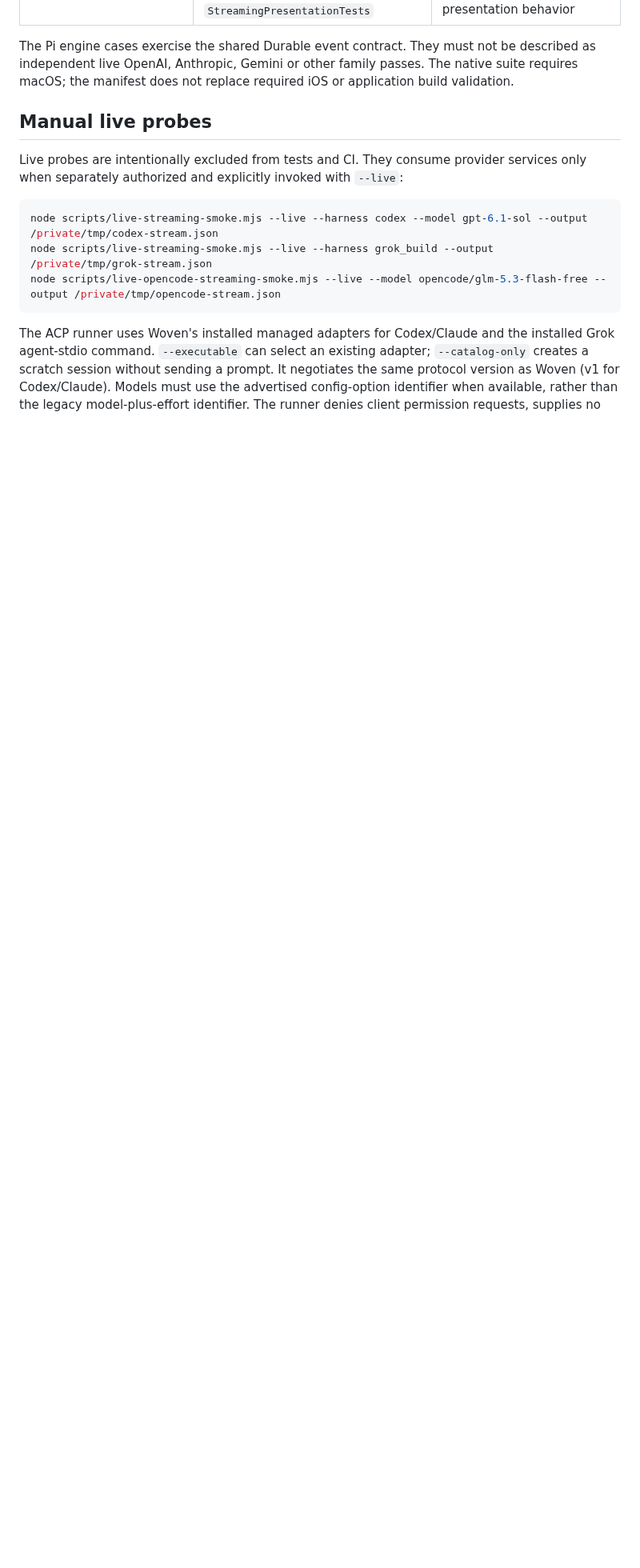
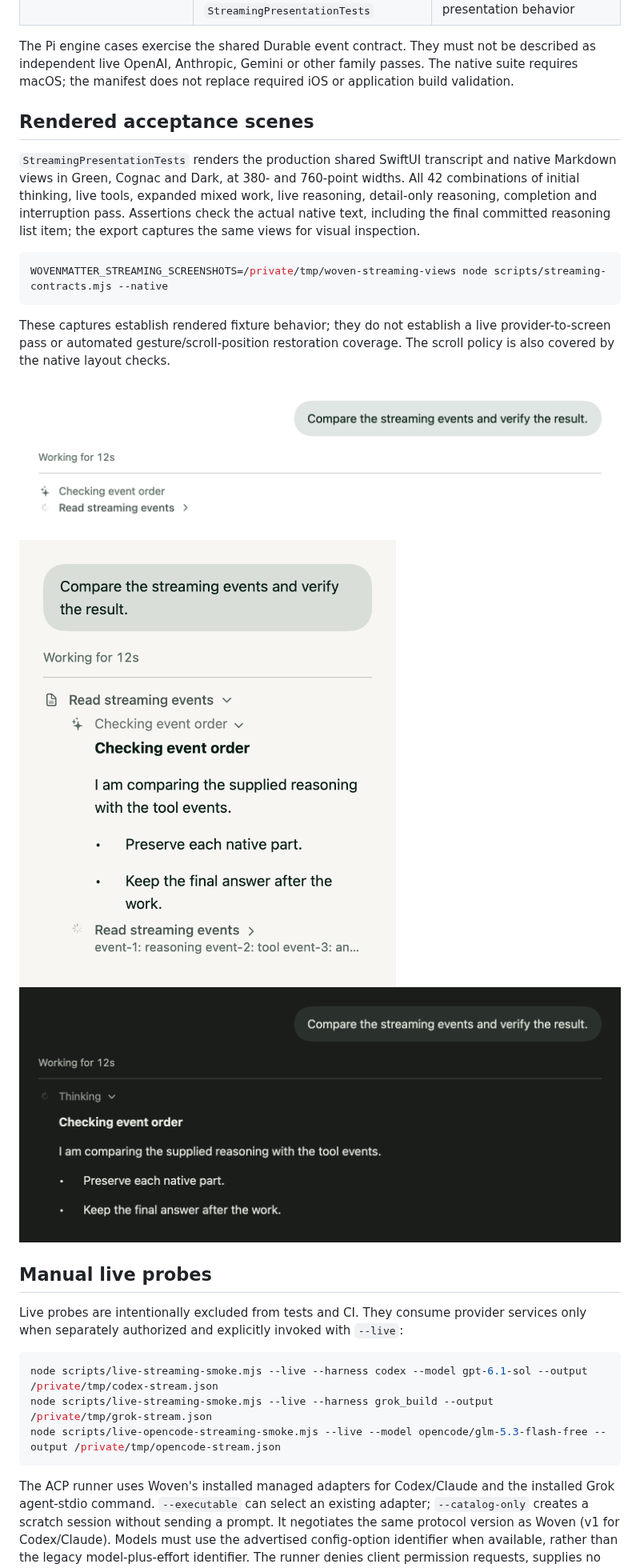
Before and after one commit to wovenmatter/wovenmatter, a Markdown page: docs/STREAMING_VERIFICATION.md, the part around one of its changes. Shown at 80% size. GitHub-like rendering; pictures changed too: docs/screenshots/streaming-expanded-cognac.png (added), docs/screenshots/streaming-live-green.png (added), docs/screenshots/streaming-reasoning-dark.png (added); blank space fills up the shorter version.

Commit message:
Record rendered acceptance scenes and live verification boundaries

````diff
--- a/docs/STREAMING_VERIFICATION.md
+++ b/docs/STREAMING_VERIFICATION.md
@@ -53,6 +54,27 @@ The Pi engine cases exercise the shared Durable event contract. They must not be
 described as independent live OpenAI, Anthropic, Gemini or other family passes.
 The native suite requires macOS; the manifest does not replace required iOS or
 application build validation.
+
+## Rendered acceptance scenes
+
+`StreamingPresentationTests` renders the production shared SwiftUI transcript and
+native Markdown views in Green, Cognac and Dark, at 380- and 760-point widths.
+All 42 combinations of initial thinking, live tools, expanded mixed work, live
+reasoning, detail-only reasoning, completion and interruption pass. Assertions
+check the actual native text, including the final committed reasoning list item;
+the export captures the same views for visual inspection.
+
+```sh
+WOVENMATTER_STREAMING_SCREENSHOTS=/private/tmp/woven-streaming-views node scripts/streaming-contracts.mjs --native
+```
+
+These captures establish rendered fixture behavior; they do not establish a live
+provider-to-screen pass or automated gesture/scroll-position restoration coverage.
+The scroll policy is also covered by the native layout checks.
+
+![Live reasoning preview and current tool](screenshots/streaming-live-green.png)
+![Expanded work at a narrow width](screenshots/streaming-expanded-cognac.png)
+![Formatted live reasoning in Dark](screenshots/streaming-reasoning-dark.png)
 
 ## Manual live probes
 
````
Also changed, not shown: other parts of docs/STREAMING_VERIFICATION.md (+10 -0 lines), 1 other file.
